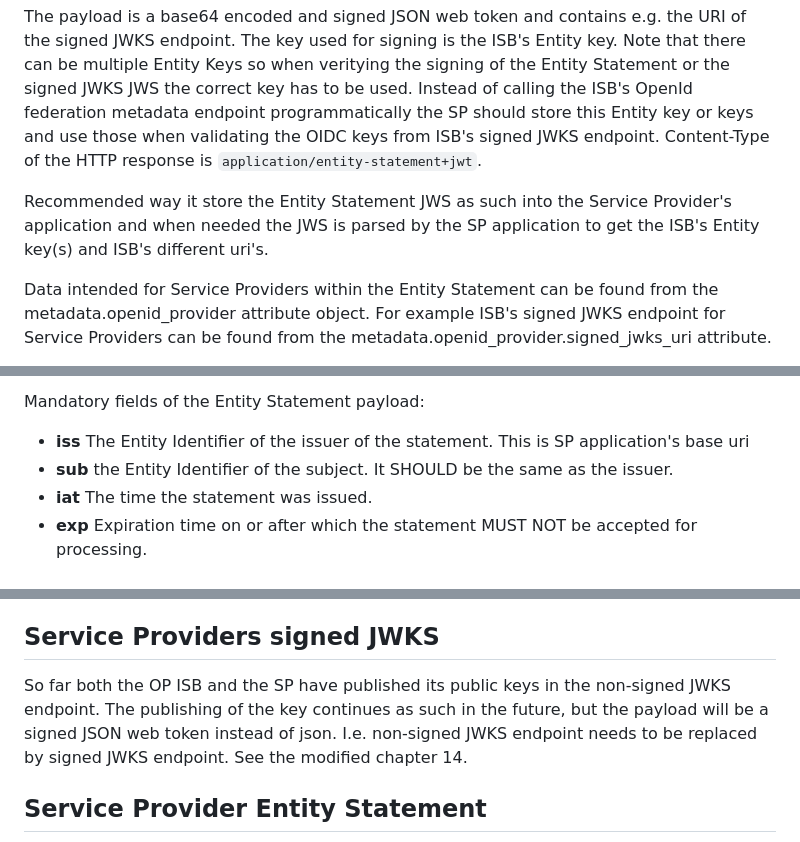
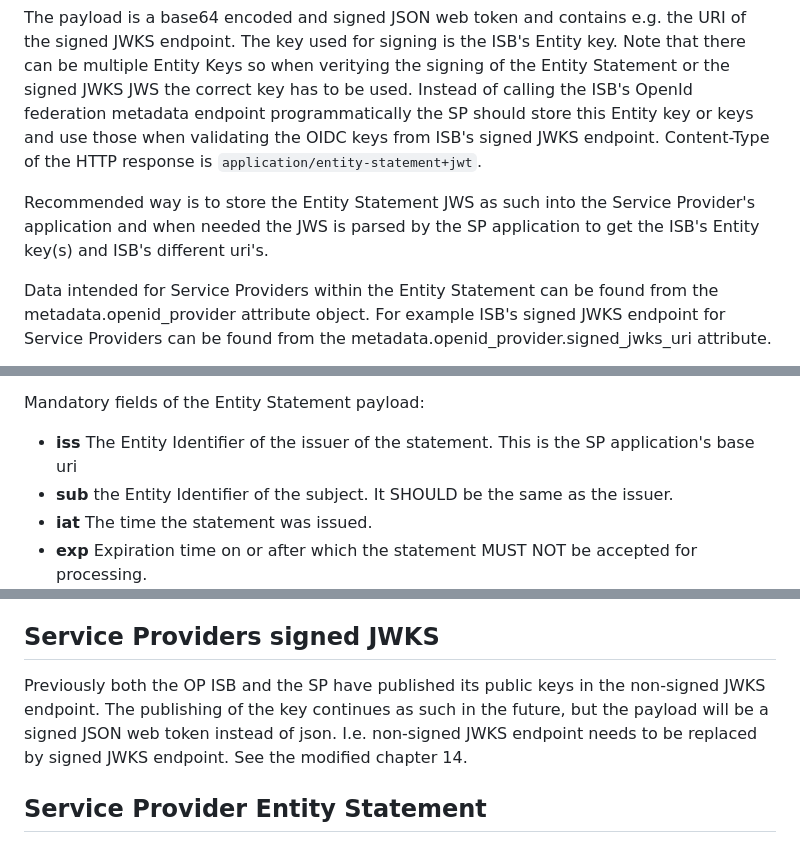
Before and after one commit to op-developer/Identity-Service-Broker-API, a Markdown page: README.md, 3 parts joined by grey strips. Rendered like a GitHub page.

```diff
--- a/README.md
+++ b/README.md
@@ -400,7 +400,7 @@ The endpoint for production use is `https://isb.op.fi/.well-known/openid-federat
 
 The payload is a base64 encoded and signed JSON web token and contains e.g. the URI of the signed JWKS endpoint. The key used for signing is the ISB's Entity key. Note that there can be multiple Entity Keys so when veritying the signing of the Entity Statement or the signed JWKS JWS the correct key has to be used. Instead of calling the ISB's OpenId federation metadata endpoint programmatically the SP should store this Entity key or keys and use those when validating the OIDC keys from ISB's signed JWKS endpoint. Content-Type of the HTTP response is `application/entity-statement+jwt`.
 
-Recommended way it store the Entity Statement JWS as such into the Service Provider's application and when needed the JWS is parsed by the SP application to get the ISB's Entity key(s) and ISB's different uri's.
+Recommended way is to store the Entity Statement JWS as such into the Service Provider's application and when needed the JWS is parsed by the SP application to get the ISB's Entity key(s) and ISB's different uri's.
 
 Data intended for Service Providers within the Entity Statement can be found from the metadata.openid_provider attribute object. For example ISB's signed JWKS endpoint for Service Providers can be found from the metadata.openid_provider.signed_jwks_uri attribute.
 
@@ -470,7 +470,7 @@ Fields of the Entity Statement header:
 - **kid** is the key id of the Entity key.
 
 Mandatory fields of the Entity Statement payload:
-- **iss** The Entity Identifier of the issuer of the statement. This is SP application's base uri
+- **iss** The Entity Identifier of the issuer of the statement. This is the SP application's base uri
 - **sub** the Entity Identifier of the subject. It SHOULD be the same as the issuer.
 - **iat** The time the statement was issued.
 - **exp** Expiration time on or after which the statement MUST NOT be accepted for processing.
@@ -748,7 +748,7 @@ Service Provider needs to create a new RSA key (Entity key) for signing its JWKS
 
 ## Service Providers signed JWKS
 
-So far both the OP ISB and the SP have published its public keys in the non-signed JWKS endpoint. The publishing of the key continues as such in the future, but the payload will be a signed JSON web token instead of json. I.e. non-signed JWKS endpoint needs to be replaced by signed JWKS endpoint. See the modified chapter 14.
+Previously both the OP ISB and the SP have published its public keys in the non-signed JWKS endpoint. The publishing of the key continues as such in the future, but the payload will be a signed JSON web token instead of json. I.e. non-signed JWKS endpoint needs to be replaced by signed JWKS endpoint. See the modified chapter 14.
 
 ## Service Provider Entity Statement
 
```
Also changed, not shown: other parts of README.md (+7 -7 lines).
